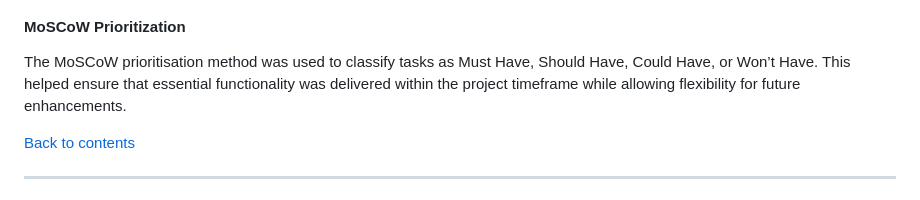
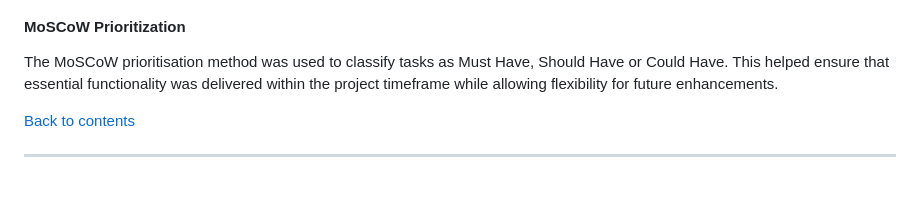
Before and after one commit to jolantadjatlova/easy-eats-kitchen, a Markdown page: README.md, the part around the change. Drawn GitHub-style.

Commit message:
Add MoSCoW prioritisation section to README

```diff
--- a/README.md
+++ b/README.md
@@ -336,7 +336,7 @@ Each issue included clear acceptance criteria and was linked to the relevant sta
 
 #### MoSCoW Prioritization
 
-The MoSCoW prioritisation method was used to classify tasks as Must Have, Should Have, Could Have, or Won’t Have. This helped ensure that essential functionality was delivered within the project timeframe while allowing flexibility for future enhancements.
+The MoSCoW prioritisation method was used to classify tasks as Must Have, Should Have or Could Have. This helped ensure that essential functionality was delivered within the project timeframe while allowing flexibility for future enhancements.
 
 
 [Back to contents](#contents)
```
